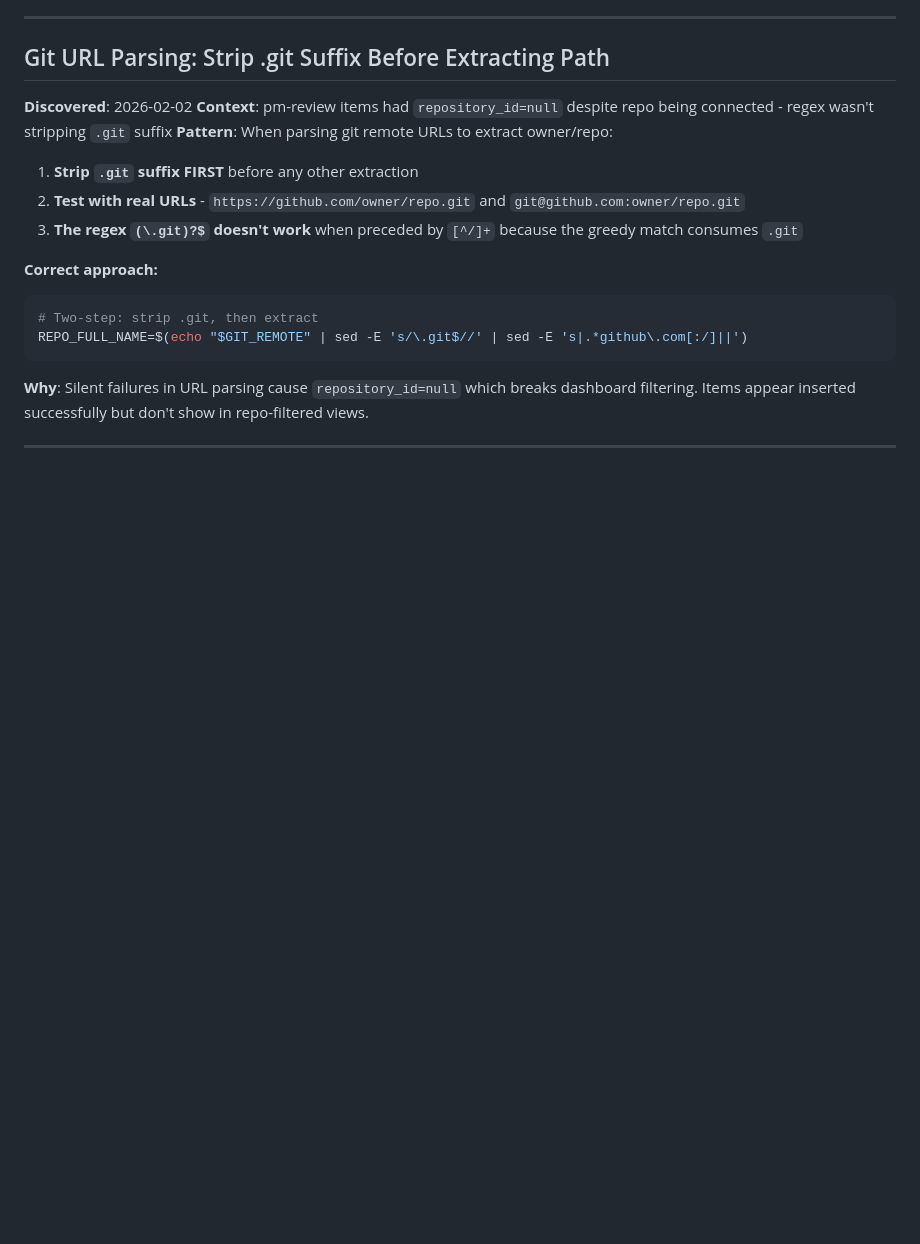
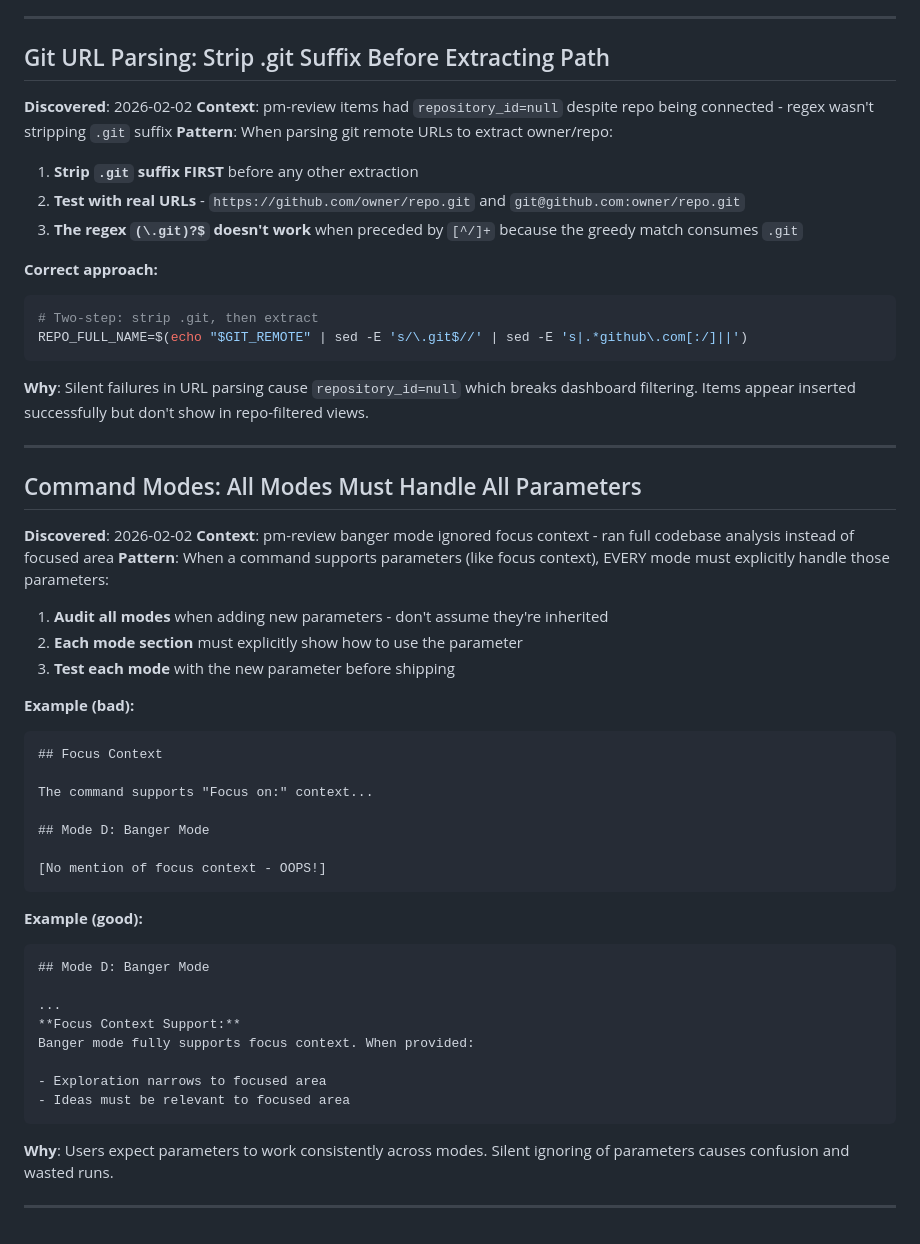
Before and after one commit to Assure-DeFi/mason, a Markdown page: .claude/rules/learned-patterns.md, the part around the change. GitHub-like rendering; blank space fills up the shorter version.

Commit message:
chore: compound learnings from session
Added pattern about command modes handling all parameters consistently

Co-Authored-By: Claude Opus 4.5 <noreply@anthropic.com>

````diff
--- a/.claude/rules/learned-patterns.md
+++ b/.claude/rules/learned-patterns.md
@@ -320,3 +320,42 @@ REPO_FULL_NAME=$(echo "$GIT_REMOTE" | sed -E 's/\.git$//' | sed -E 's|.*github\.
 **Why**: Silent failures in URL parsing cause `repository_id=null` which breaks dashboard filtering. Items appear inserted successfully but don't show in repo-filtered views.
 
 ---
+
+## Command Modes: All Modes Must Handle All Parameters
+
+**Discovered**: 2026-02-02
+**Context**: pm-review banger mode ignored focus context - ran full codebase analysis instead of focused area
+**Pattern**: When a command supports parameters (like focus context), EVERY mode must explicitly handle those parameters:
+
+1. **Audit all modes** when adding new parameters - don't assume they're inherited
+2. **Each mode section** must explicitly show how to use the parameter
+3. **Test each mode** with the new parameter before shipping
+
+**Example (bad):**
+
+```markdown
+## Focus Context
+
+The command supports "Focus on:" context...
+
+## Mode D: Banger Mode
+
+[No mention of focus context - OOPS!]
+```
+
+**Example (good):**
+
+```markdown
+## Mode D: Banger Mode
+
+...
+**Focus Context Support:**
+Banger mode fully supports focus context. When provided:
+
+- Exploration narrows to focused area
+- Ideas must be relevant to focused area
+```
+
+**Why**: Users expect parameters to work consistently across modes. Silent ignoring of parameters causes confusion and wasted runs.
+
+---
````
